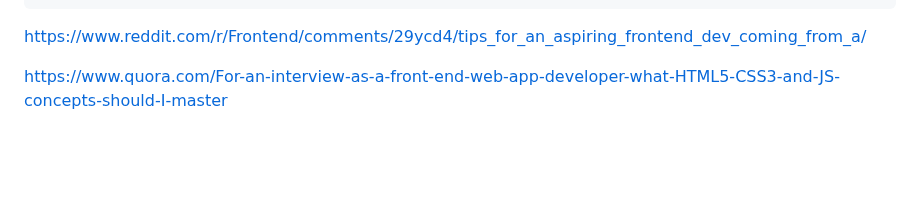
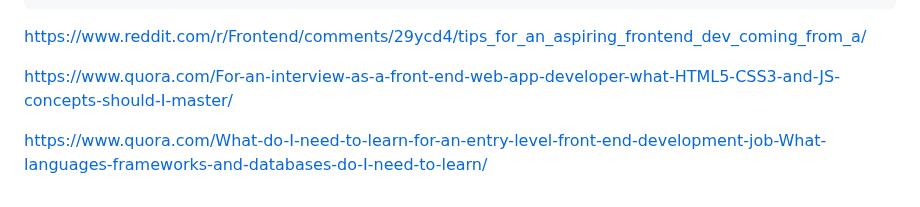
Before and after one commit to gtechsltn/Build-Ember-Blog, a Markdown page: README.md, the part around the change. Drawn GitHub-style; blank space fills up the shorter version.

```diff
--- a/README.md
+++ b/README.md
@@ -457,4 +457,6 @@ https://mariechatfield.com/tutorials/web-app/
 
 https://www.reddit.com/r/Frontend/comments/29ycd4/tips_for_an_aspiring_frontend_dev_coming_from_a/
 
-https://www.quora.com/For-an-interview-as-a-front-end-web-app-developer-what-HTML5-CSS3-and-JS-concepts-should-I-master
+https://www.quora.com/For-an-interview-as-a-front-end-web-app-developer-what-HTML5-CSS3-and-JS-concepts-should-I-master/
+
+https://www.quora.com/What-do-I-need-to-learn-for-an-entry-level-front-end-development-job-What-languages-frameworks-and-databases-do-I-need-to-learn/
```
